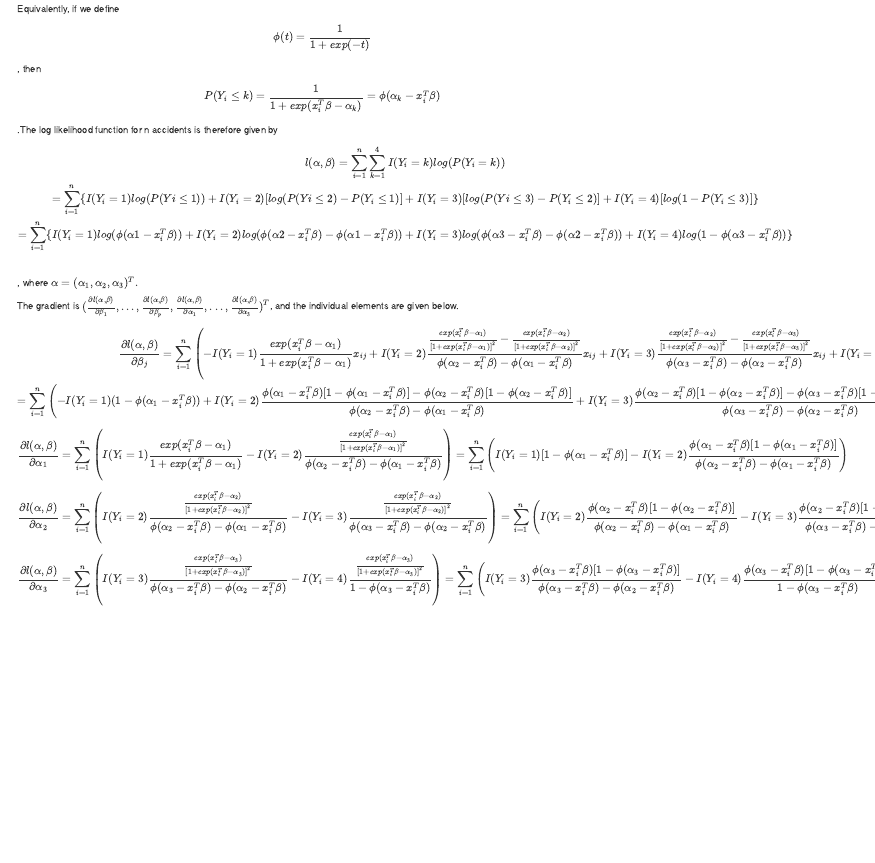
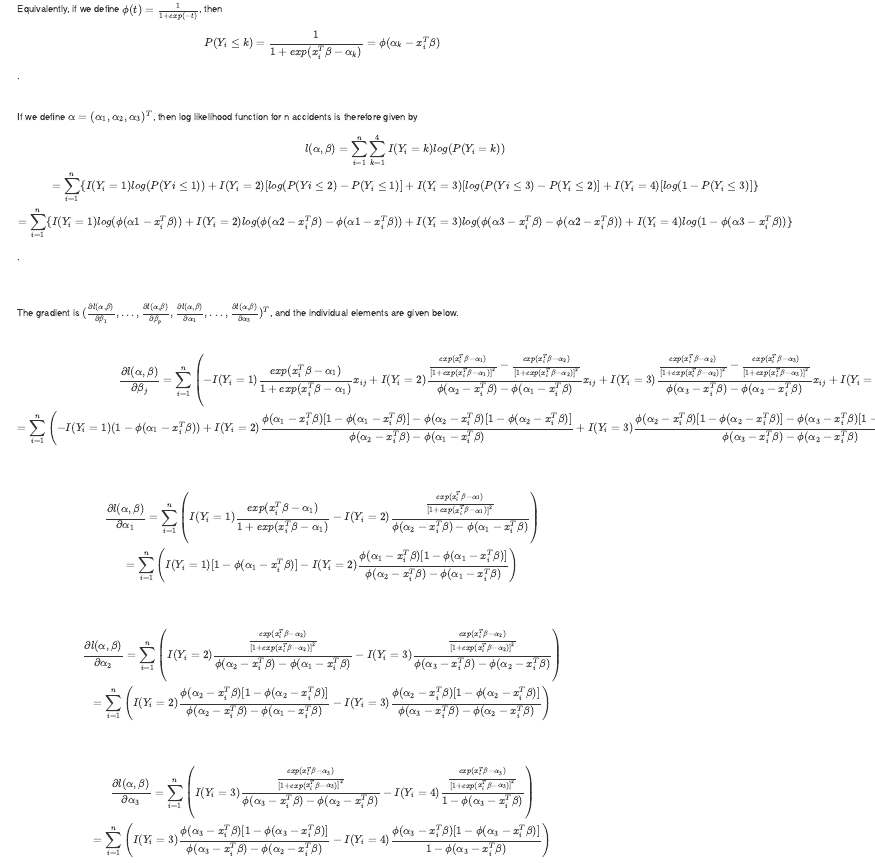
Before and after one commit to kennyitang/BIOS735-Group3, an R Markdown document (report/project_report.Rmd): the page in a window 1100 px wide, from 1880 px down before the commit and from 1680 px down after it, so that both start at the same text. The pictures show the output file report/project_report.html that the author committed with the source, opened offline.

Commit message:
Minor fix of layout of equations...to be continued

```diff
--- a/report/project_report.Rmd
+++ b/report/project_report.Rmd
@@ -94,24 +94,37 @@ $$ logit(P(Y_i\leq k))=log(\frac{P(Y_i\leq k)}{1-P(Y_i\leq k)}) = \alpha_k - x_i
 
-Equivalently, if we define $$\phi(t) = \frac{1}{1+exp(-t)}$$
-, then $$P(Y_i\leq k) = \frac{1}{1 + exp(x_i^T\beta-\alpha_k)} = \phi(\alpha_k-x_i^T\beta)$$
+<br>
 
-.The log likelihood function for n accidents is therefore given by
+Equivalently, if we define $\phi(t) = \frac{1}{1+exp(-t)}$, then
+$$P(Y_i\leq k) = \frac{1}{1 + exp(x_i^T\beta-\alpha_k)} = \phi(\alpha_k-x_i^T\beta)$$.
+
+<br>
+
+If we define $\alpha = (\alpha_1,\alpha_2, \alpha_3)^T$, then log likelihood function for n accidents is therefore given by
 $$l(\alpha, \beta) = \sum_{i=1}^n\sum_{k=1}^4I(Y_i=k)log(P(Y_i=k))\\
 =\sum_{i=1}^n \{I(Y_i=1)log(P(Yi\le1))+ I(Y_i=2)[log(P(Yi\le2)-P(Y_i\le1)] + I(Y_i=3)[log(P(Yi\le3)-P(Y_i\le2)] + I(Y_i=4)[log(1-P(Y_i\le3)]\}\\
-=\sum_{i=1}^n\{I(Y_i=1)log(\phi(\alpha1-x_i^T\beta))+ I(Y_i=2)log(\phi(\alpha2-x_i^T\beta)-\phi(\alpha1-x_i^T\beta))+ I(Y_i=3)log(\phi(\alpha3-x_i^T\beta) -\phi(\alpha2-x_i^T\beta))+ I(Y_i=4)log(1-\phi(\alpha3-x_i^T\beta))\}$$
-, where $\alpha = (\alpha_1,\alpha_2, \alpha_3)^T.$
+=\sum_{i=1}^n\{I(Y_i=1)log(\phi(\alpha1-x_i^T\beta))+ I(Y_i=2)log(\phi(\alpha2-x_i^T\beta)-\phi(\alpha1-x_i^T\beta))+ I(Y_i=3)log(\phi(\alpha3-x_i^T\beta) -\phi(\alpha2-x_i^T\beta))+ I(Y_i=4)log(1-\phi(\alpha3-x_i^T\beta))\}$$.
+
+<br>
+<br>
 
 The gradient is $(\frac{\partial l(\alpha, \beta)}{\partial \beta_1}, ..., \frac{\partial l(\alpha, \beta)}{\partial \beta_p}, \frac{\partial l(\alpha, \beta)}{\partial \alpha_1},..., \frac{\partial l(\alpha, \beta)}{\partial \alpha_3})^T$, and the individual elements are given below.
+
+<br>
 
 $$\frac{\partial l(\alpha, \beta)}{\partial \beta_j}
 = \sum_{i=1}^n\left(-I(Y_i=1)\frac{exp(x_i^T\beta-\alpha_1)}{1+exp(x_i^T\beta-\alpha_1)}x_{ij} + I(Y_i=2)\frac{\frac{exp(x_i^T\beta-\alpha_1)}{[1+exp(x_i^T\beta-\alpha_1)]^2}-\frac{exp(x_i^T\beta-\alpha_2)}{[1+exp(x_i^T\beta-\alpha_2)]^2}}{\phi(\alpha_2-x_i^T\beta)-\phi(\alpha_1-x_i^T\beta)}x_{ij} + I(Y_i=3)\frac{\frac{exp(x_i^T\beta-\alpha_2)}{[1+exp(x_i^T\beta-\alpha_2)]^2}-\frac{exp(x_i^T\beta-\alpha_3)}{[1+exp(x_i^T\beta-\alpha_3)]^2}}{\phi(\alpha_3-x_i^T\beta)-\phi(\alpha_2-x_i^T\beta)}x_{ij} + I(Y_i=4)\frac{x_{ij}}{1+exp(x_i^T\beta-\alpha_3)}\right)\\
 =\sum_{i=1}^n\left(-I(Y_i=1)(1-\phi(\alpha_1-x_i^T\beta)) + I(Y_i=2)\frac{\phi(\alpha_1-x_i^T\beta)[1-\phi(\alpha_1-x_i^T\beta)]-\phi(\alpha_2-x_i^T\beta)[1-\phi(\alpha_2-x_i^T\beta)]}{\phi(\alpha_2-x_i^T\beta)-\phi(\alpha_1-x_i^T\beta)} + I(Y_i=3)\frac{\phi(\alpha_2-x_i^T\beta)[1-\phi(\alpha_2-x_i^T\beta)]-\phi(\alpha_3-x_i^T\beta)[1-\phi(\alpha_3-x_i^T\beta)]}{\phi(\alpha_3-x_i^T\beta)-\phi(\alpha_2-x_i^T\beta)} + I(Y_i=4)\phi(\alpha_3-x_i^T\beta)\right)x_{ij}$$
+\
 
-$$ \frac{\partial l(\alpha, \beta)}{\partial \alpha_1} = \sum_{i=1}^n \left( I(Y_i=1)\frac{exp(x_i^T\beta-\alpha_1)}{1+exp(x_i^T\beta-\alpha_1)}-I(Y_i=2)\frac{\frac{exp(x_i^T\beta-\alpha_1)}{[1+exp(x_i^T\beta-\alpha_1)]^2}}{\phi(\alpha_2-x_i^T\beta)-\phi(\alpha_1-x_i^T\beta)} \right)=\sum_{i=1}^n\left( I(Y_i=1)[1-\phi(\alpha_1-x_i^T\beta)] - I(Y_i=2)\frac{\phi(\alpha_1-x_i^T\beta)[1-\phi(\alpha_1-x_i^T\beta)]}{\phi(\alpha_2-x_i^T\beta)-\phi(\alpha_1-x_i^T\beta)} \right)$$
+$$ \frac{\partial l(\alpha, \beta)}{\partial \alpha_1} = \sum_{i=1}^n \left( I(Y_i=1)\frac{exp(x_i^T\beta-\alpha_1)}{1+exp(x_i^T\beta-\alpha_1)}-I(Y_i=2)\frac{\frac{exp(x_i^T\beta-\alpha_1)}{[1+exp(x_i^T\beta-\alpha_1)]^2}}{\phi(\alpha_2-x_i^T\beta)-\phi(\alpha_1-x_i^T\beta)} \right)\\
+=\sum_{i=1}^n\left( I(Y_i=1)[1-\phi(\alpha_1-x_i^T\beta)] - I(Y_i=2)\frac{\phi(\alpha_1-x_i^T\beta)[1-\phi(\alpha_1-x_i^T\beta)]}{\phi(\alpha_2-x_i^T\beta)-\phi(\alpha_1-x_i^T\beta)} \right)$$
+\
 
-$$ \frac{\partial l(\alpha, \beta)}{\partial \alpha_2} = \sum_{i=1}^n \left( I(Y_i=2)\frac{\frac{exp(x_i^T\beta-\alpha_2)}{[1+exp(x_i^T\beta-\alpha_2)]^2}}{\phi(\alpha_2-x_i^T\beta)-\phi(\alpha_1-x_i^T\beta)}-I(Y_i=3)\frac{\frac{exp(x_i^T\beta-\alpha_2)}{[1+exp(x_i^T\beta-\alpha_2)]^2}}{\phi(\alpha_3-x_i^T\beta)-\phi(\alpha_2-x_i^T\beta)} \right)=\sum_{i=1}^n\left( I(Y_i=2)\frac{\phi(\alpha_2-x_i^T\beta)[1-\phi(\alpha_2-x_i^T\beta)]}{\phi(\alpha_2-x_i^T\beta)-\phi(\alpha_1-x_i^T\beta)} - I(Y_i=3)\frac{\phi(\alpha_2-x_i^T\beta)[1-\phi(\alpha_2-x_i^T\beta)]}{\phi(\alpha_3-x_i^T\beta)-\phi(\alpha_2-x_i^T\beta)} \right)$$
+$$ \frac{\partial l(\alpha, \beta)}{\partial \alpha_2} = \sum_{i=1}^n \left( I(Y_i=2)\frac{\frac{exp(x_i^T\beta-\alpha_2)}{[1+exp(x_i^T\beta-\alpha_2)]^2}}{\phi(\alpha_2-x_i^T\beta)-\phi(\alpha_1-x_i^T\beta)}-I(Y_i=3)\frac{\frac{exp(x_i^T\beta-\alpha_2)}{[1+exp(x_i^T\beta-\alpha_2)]^2}}{\phi(\alpha_3-x_i^T\beta)-\phi(\alpha_2-x_i^T\beta)} \right)\\
+=\sum_{i=1}^n\left( I(Y_i=2)\frac{\phi(\alpha_2-x_i^T\beta)[1-\phi(\alpha_2-x_i^T\beta)]}{\phi(\alpha_2-x_i^T\beta)-\phi(\alpha_1-x_i^T\beta)} - I(Y_i=3)\frac{\phi(\alpha_2-x_i^T\beta)[1-\phi(\alpha_2-x_i^T\beta)]}{\phi(\alpha_3-x_i^T\beta)-\phi(\alpha_2-x_i^T\beta)} \right)$$
+\
 
-$$ \frac{\partial l(\alpha, \beta)}{\partial \alpha_3} = \sum_{i=1}^n \left( I(Y_i=3)\frac{\frac{exp(x_i^T\beta-\alpha_3)}{[1+exp(x_i^T\beta-\alpha_3)]^2}}{\phi(\alpha_3-x_i^T\beta)-\phi(\alpha_2-x_i^T\beta)}-I(Y_i=4)\frac{\frac{exp(x_i^T\beta-\alpha_3)}{[1+exp(x_i^T\beta-\alpha_3)]^2}}{1-\phi(\alpha_3-x_i^T\beta)} \right)=\sum_{i=1}^n\left( I(Y_i=3)\frac{\phi(\alpha_3-x_i^T\beta)[1-\phi(\alpha_3-x_i^T\beta)]}{\phi(\alpha_3-x_i^T\beta)-\phi(\alpha_2-x_i^T\beta)} - I(Y_i=4)\frac{\phi(\alpha_3-x_i^T\beta)[1-\phi(\alpha_3-x_i^T\beta)]}{1-\phi(\alpha_3-x_i^T\beta)} \right)$$
+$$ \frac{\partial l(\alpha, \beta)}{\partial \alpha_3} = \sum_{i=1}^n \left( I(Y_i=3)\frac{\frac{exp(x_i^T\beta-\alpha_3)}{[1+exp(x_i^T\beta-\alpha_3)]^2}}{\phi(\alpha_3-x_i^T\beta)-\phi(\alpha_2-x_i^T\beta)}-I(Y_i=4)\frac{\frac{exp(x_i^T\beta-\alpha_3)}{[1+exp(x_i^T\beta-\alpha_3)]^2}}{1-\phi(\alpha_3-x_i^T\beta)} \right)\\=\sum_{i=1}^n\left( I(Y_i=3)\frac{\phi(\alpha_3-x_i^T\beta)[1-\phi(\alpha_3-x_i^T\beta)]}{\phi(\alpha_3-x_i^T\beta)-\phi(\alpha_2-x_i^T\beta)} - I(Y_i=4)\frac{\phi(\alpha_3-x_i^T\beta)[1-\phi(\alpha_3-x_i^T\beta)]}{1-\phi(\alpha_3-x_i^T\beta)} \right)$$
 
 ## Random Forest
 Secondly, we implement the random forest method directly from the `caret` package in R for a comparison to the proportional odds model.  We use 5-fold Cross Validation on the training data to build the model. Additionally, a tuning grid is used to tune the parameter `mtry`, which defines the number of variables randomly collected to be sampled at each split time. The tuning grid used explored `mtry` values between $1$ and $3$.
```
Also changed, not shown: report/project_report.html, report/project_report.Rmd (2 more changed lines).
